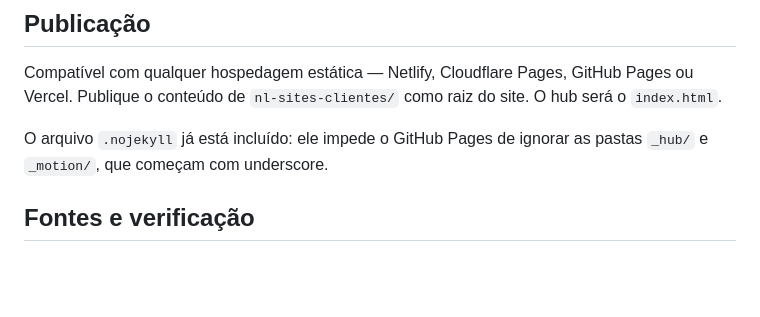
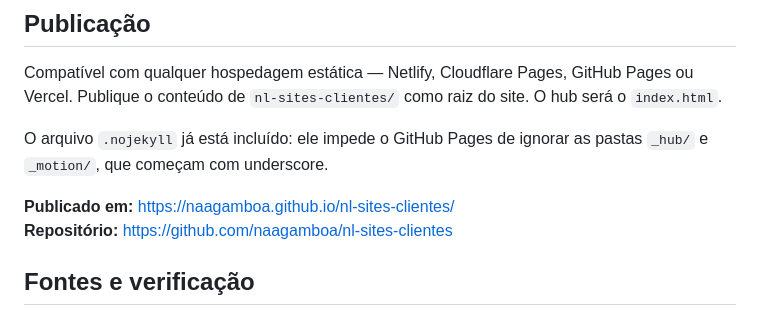
Before and after one commit to naagamboa/nl-sites-clientes, a Markdown page: README.md, the part around the change. Drawn GitHub-style; blank space fills up the shorter version.

Commit message:
Adiciona links de publicacao no README

```diff
--- a/README.md
+++ b/README.md
@@ -54,6 +54,9 @@ do site. O hub será o `index.html`.
 
 O arquivo `.nojekyll` já está incluído: ele impede o GitHub Pages de ignorar
 as pastas `_hub/` e `_motion/`, que começam com underscore.
+
+**Publicado em:** https://naagamboa.github.io/nl-sites-clientes/
+**Repositório:** https://github.com/naagamboa/nl-sites-clientes
 
 ## Fontes e verificação
 
```
